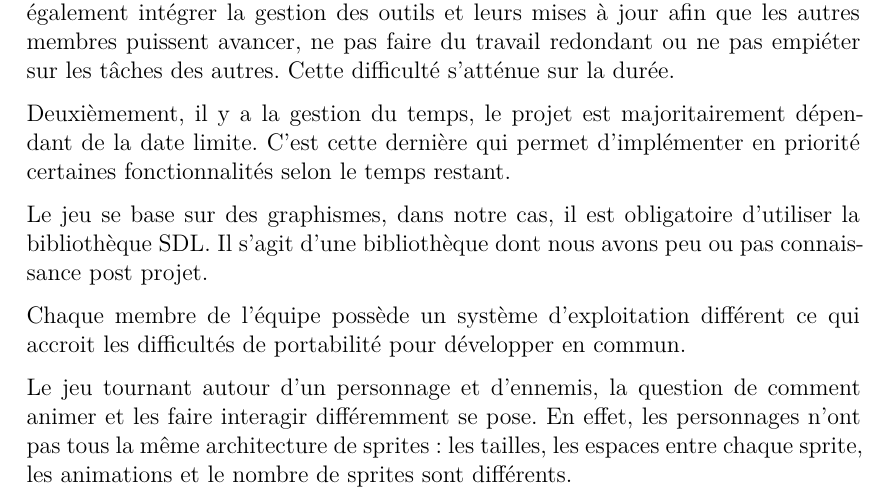
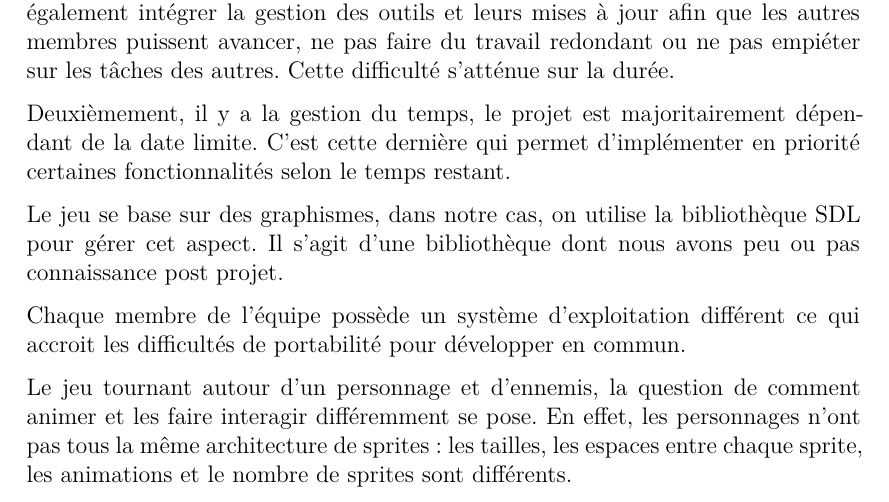
Before and after one commit to Arrween/Dig-and-Rush, a LaTeX document (doc/src/rapport.tex): part of page 9 of 15, cut so that both start at the same text. Compiled offline with XeLaTeX.

Commit message:
modification rapport

```diff
--- a/doc/src/rapport.tex
+++ b/doc/src/rapport.tex
@@ -237,7 +237,7 @@ Premièrement, il y a la communication qui peut être compliquée au début du p
 
 Deuxièmement, il y a la gestion du temps, le projet est majoritairement dépendant de la date limite. C’est cette dernière qui permet d’implémenter en priorité certaines fonctionnalités selon le temps restant.
 
-Le jeu se base sur des graphismes, dans notre cas, il est obligatoire d’utiliser la bibliothèque SDL. Il s’agit d’une bibliothèque dont nous avons peu ou pas connaissance post projet.
+Le jeu se base sur des graphismes, dans notre cas, on utilise la bibliothèque SDL pour gérer cet aspect. Il s’agit d’une bibliothèque dont nous avons peu ou pas connaissance post projet.
 
 Chaque membre de l’équipe possède un système d’exploitation différent ce qui accroit les difficultés de portabilité pour développer en commun.
 
```
